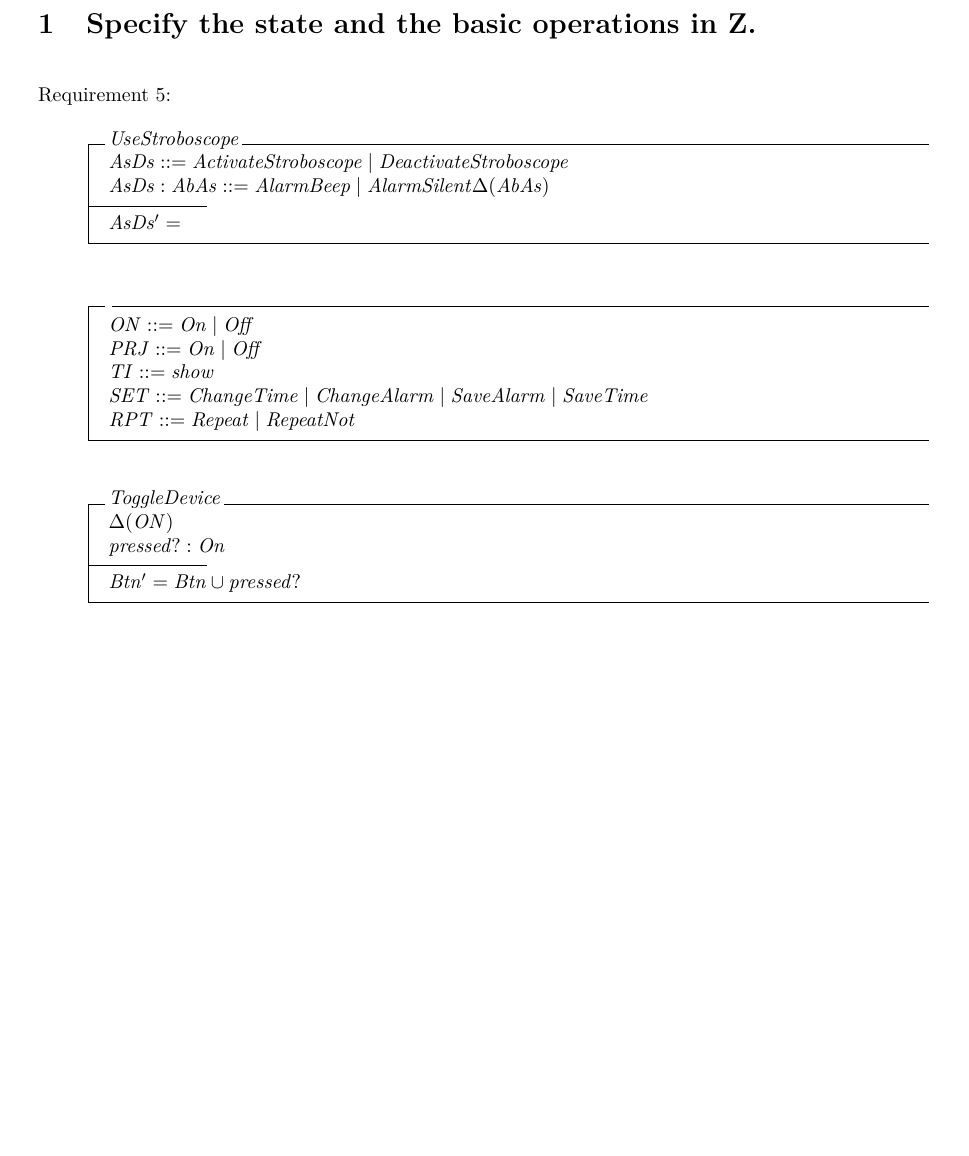
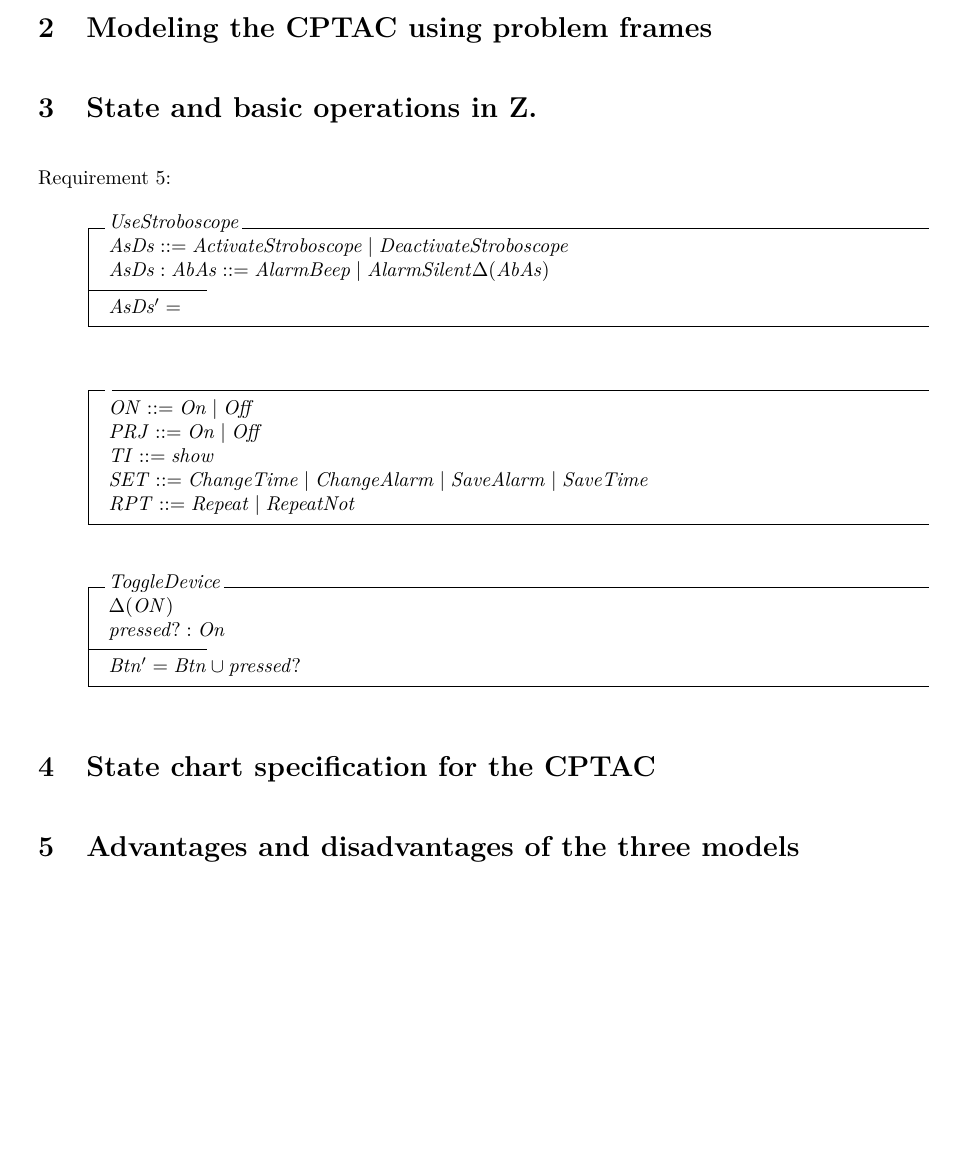
Before and after one commit to Limro/TISOEP, a LaTeX problem sheet (Assignment2/Main_Assignment2.tex, which reads Assignment2/ProblemFrames.tex, Assignment2/ProsAndCons.tex, Assignment2/StateChart.tex): part of page 2 of 2, cut at the place of the change, the shorter picture padded with empty space. Compiled offline with pdfLaTeX.

Commit message:
Add sections

```diff
--- /dev/null
+++ b/Assignment2/ProblemFrames.tex
@@ -0,0 +1,9 @@
+%!TEX root = Main_Assignment2.tex
+\documentclass[Main_Assignment2]{subfiles}
+
+\begin{document}
+\section{Modeling the CPTAC using problem frames}
+
+
+
+\end{document}
--- /dev/null
+++ b/Assignment2/ProsAndCons.tex
@@ -0,0 +1,9 @@
+%!TEX root = Main_Assignment2.tex
+\documentclass[Main_Assignment2]{subfiles}
+
+\begin{document}
+\section{Advantages and disadvantages of the three models}
+
+
+
+\end{document}
--- /dev/null
+++ b/Assignment2/StateChart.tex
@@ -0,0 +1,9 @@
+%!TEX root = Main_Assignment2.tex
+\documentclass[Main_Assignment2]{subfiles}
+
+\begin{document}
+\section{State chart specification for the CPTAC}
+
+
+
+\end{document}
--- a/Assignment2/Z.tex
+++ b/Assignment2/Z.tex
@@ -4,7 +4,7 @@
 
 
 \begin{document}
-\section{Specify the state and the basic operations in Z.}
+\section{State and basic operations in Z.}
 
 Requirement 5:
 \begin{schema}{UseStroboscope}
```
Also changed, not shown: Assignment2/Main_Assignment2.tex (+3 -1 lines), Assignment2/Requirements.tex (+2 -0 lines).
